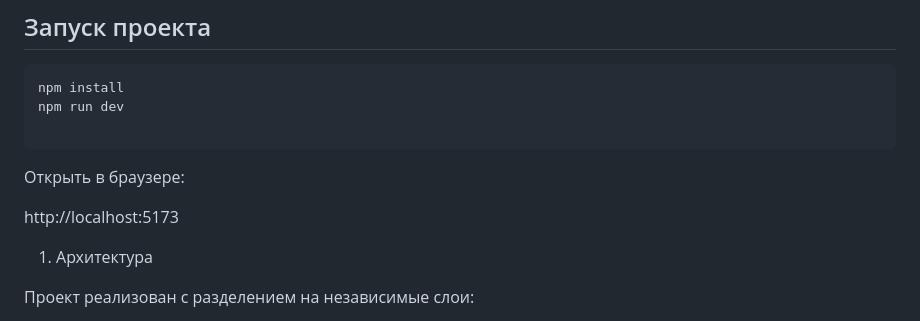
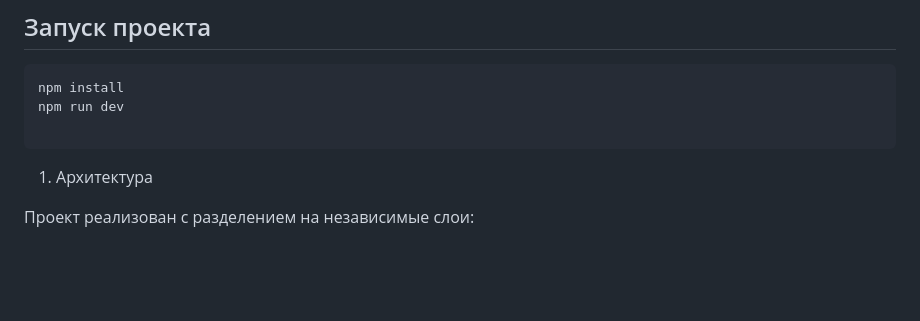
Before and after one commit to TatianaAkeiron/slot-game-test, a Markdown page: README.md, the part around the change. Drawn GitHub-style; blank space fills up the shorter version.

````diff
--- a/README.md
+++ b/README.md
@@ -9,10 +9,6 @@ npm install
 npm run dev
 
 ```
-
-Открыть в браузере:
-
-http://localhost:5173
 
 1. Архитектура
 
````
